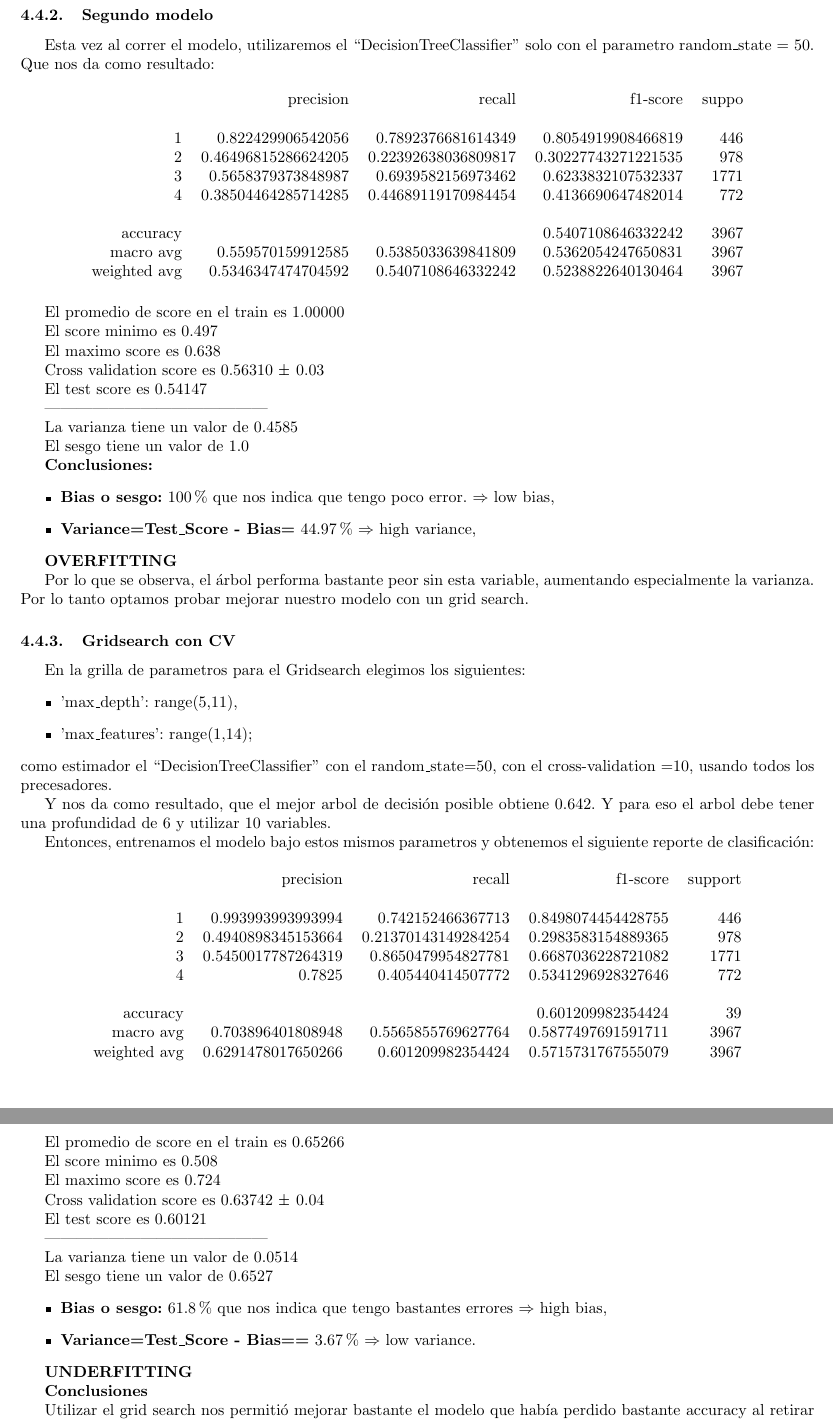
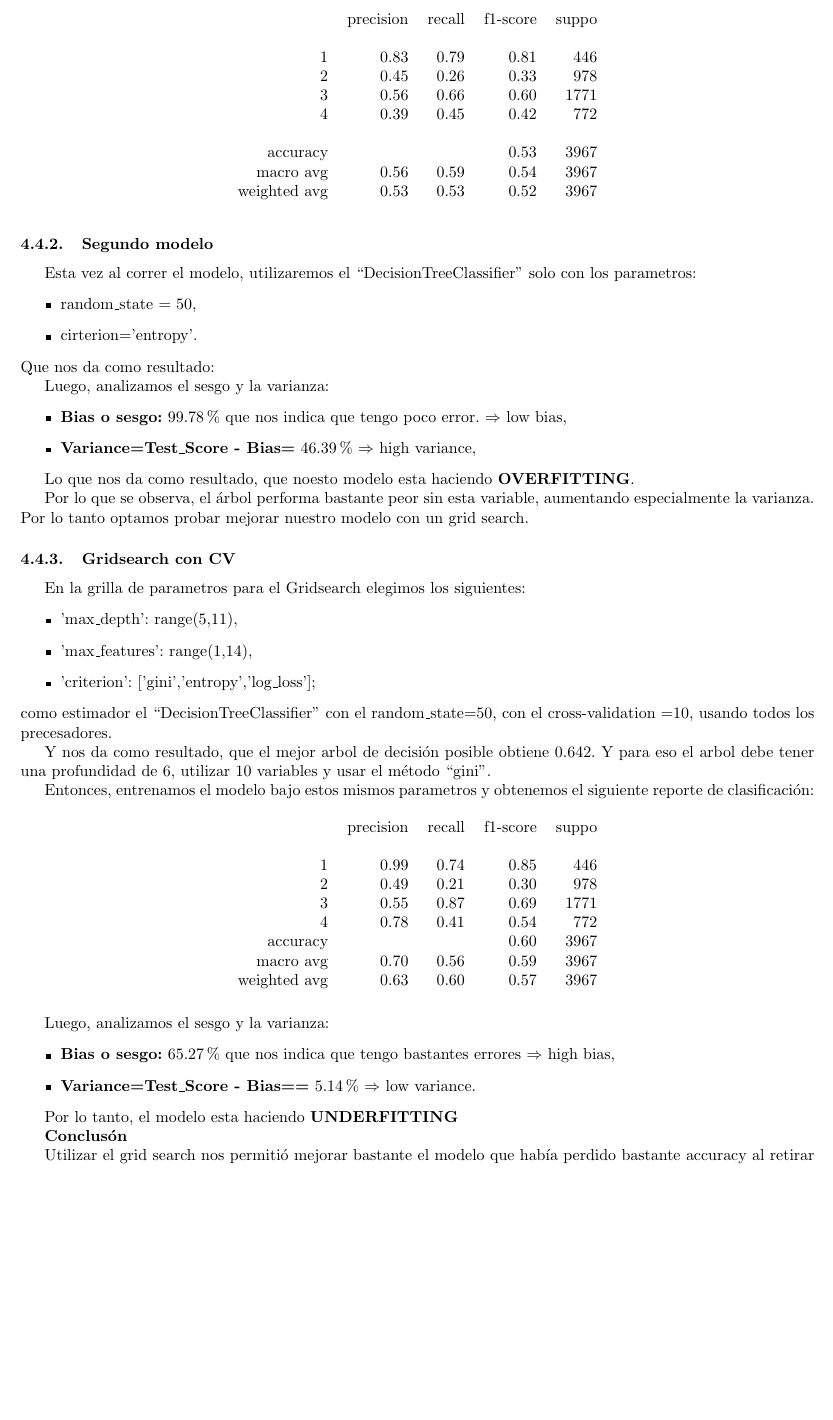
Before and after one commit to JuanMCarini/CoderHouse_DataScience_ProyectoFinal, a LaTeX document (Informe/Informe Proyecto Final.tex): two parts of pages 21 and 22 of 24 before the commit and part of page 21 of 23 after it, the two joined at a grey line, cut so that both start at the same text, the shorter picture padded with empty space. The pictures show the PDF file Informe/Informe Proyecto Final.pdf that the author committed with the source.

Commit message:
Corregido el informe, falta corregir y agregar algunas lineas de texto, sobre todo sobre el final.

```diff
--- a/Informe/Informe Proyecto Final.tex
+++ b/Informe/Informe Proyecto Final.tex
@@ -593,20 +592,3 @@ Análisis socioeducativo de los habitantes de la Ciudad de Buenos Aires}}
-            El promedio de score en el train es  0.96889
-
-            El score minimo es 0.930
-
-            El maximo score es 0.989
-
-            Cross validation score es  0.96337 ± 0.02
-
-            El test score es  0.94001
-
-            ------------------------------------------
-
-            La varianza tiene un valor de 0.0289
-
-            El sesgo tiene un valor de 0.9689
-
-            \textbf{Conclusiones:}
             \begin{itemize}
                 \item \textbf{Bias o sesgo:} 96.89\% que nos indica que tengo poco error. $\Rightarrow$ low bias,
                 \item \textbf{Variance=Test\_Score - Bias=} 2.89\%  $\Rightarrow$ low variance.
@@ -626,14 +608,15 @@ Análisis socioeducativo de los habitantes de la Ciudad de Buenos Aires}}
 
         \subsubsection{Segundo modelo}
 
-            Esta vez al correr el modelo, utilizaremos el ``DecisionTreeClassifier'' solo con el parametro random\_state = 50. Que nos da como resultado:
+            Esta vez al correr el modelo, utilizaremos el ``DecisionTreeClassifier'' solo con los parametros:
+            \begin{itemize}
+                \item random\_state = 50,
+                \item cirterion='entropy'.
+            \end{itemize}
+            Que nos da como resultado:
 
             \begin{table}[!ht]
                 \centering
                 \begin{tabular}{rrrrr}
                     ~ & precision & recall & f1-score & suppo \\
                     & & & & \\
-                    1 & 0.822429906542056 & 0.7892376681614349 & 0.8054919908466819 & 446 \\
-                    2 & 0.46496815286624205 & 0.22392638036809817 & 0.30227743271221535 & 978 \\
-                    3 & 0.5658379373848987 & 0.6939582156973462 & 0.6233832107532337 & 1771 \\
-                    4 & 0.38504464285714285 & 0.44689119170984454 & 0.4136690647482014 & 772 \\
@@ -640,33 +627,17 @@ Análisis socioeducativo de los habitantes de la Ciudad de Buenos Aires}}
                     & & & & \\
-                    accuracy & & & 0.5407108646332242 & 3967 \\
-                    macro avg & 0.559570159912585 & 0.5385033639841809 & 0.5362054247650831 & 3967 \\
-                    weighted avg & 0.5346347474704592 & 0.5407108646332242 & 0.5238822640130464 & 3967 \\
+                    accuracy & & & 0.53 & 3967 \\
+                    macro avg & 0.56 & 0.59 & 0.54 & 3967 \\
+                    weighted avg & 0.53 & 0.53 & 0.52 & 3967 \\
                 \end{tabular}
             \end{table}
 
-            El promedio de score en el train es  1.00000
-
-            El score minimo es 0.497
-
-            El maximo score es 0.638
-
-            Cross validation score es  0.56310 ± 0.03
-
-            El test score es  0.54147
-
-            ------------------------------------------
-
-            La varianza tiene un valor de 0.4585
-
-            El sesgo tiene un valor de 1.0
-
-            \textbf{Conclusiones:}
+            Luego, analizamos el sesgo y la varianza:
             \begin{itemize}
-                \item \textbf{Bias o sesgo:} 100\% que nos indica que tengo poco error. $\Rightarrow$ low bias,
-                \item \textbf{Variance=Test\_Score - Bias=} 44.97\% $\Rightarrow$ high variance,
+                \item \textbf{Bias o sesgo:} 99.78\% que nos indica que tengo poco error. $\Rightarrow$ low bias,
+                \item \textbf{Variance=Test\_Score - Bias=} 46.39\% $\Rightarrow$ high variance,
             \end{itemize}
 
-            \textbf{OVERFITTING}
+            Lo que nos da como resultado, que noesto modelo esta haciendo \textbf{OVERFITTING}.
 
             Por lo que se observa, el árbol performa bastante peor sin esta variable, aumentando especialmente la varianza. Por lo tanto optamos probar mejorar nuestro modelo con un grid search.
 
@@ -675,24 +646,17 @@ Análisis socioeducativo de los habitantes de la Ciudad de Buenos Aires}}
             En la grilla de parametros para el Gridsearch elegimos los siguientes:
             \begin{itemize}
                 \item 'max\_depth': range(5,11),
-                \item 'max\_features': range(1,14);
+                \item 'max\_features': range(1,14),
+                \item 'criterion': ['gini','entropy','log\_loss'];
             \end{itemize}
             como estimador el ``DecisionTreeClassifier'' con el random\_state=50, con el cross-validation =10,  usando todos los precesadores.
 
-            Y nos da como resultado, que el mejor arbol de decisión posible obtiene 0.642. Y para eso el arbol debe tener una profundidad de  6  y utilizar  10  variables.
+            Y nos da como resultado, que el mejor arbol de decisión posible obtiene 0.642. Y para eso el arbol debe tener una profundidad de  6, utilizar  10  variables y usar el método ``gini''.
 
             Entonces, entrenamos el modelo bajo estos mismos parametros y obtenemos el siguiente reporte de clasificación:
 
             \begin{table}[H]
                 \centering
                 \begin{tabular}{rrrrr}
-                    ~ & precision & recall & f1-score & support \\
+                    ~ & precision & recall & f1-score & suppo \\
                     & & & & \\
-                    1 & 0.993993993993994 & 0.742152466367713 & 0.8498074454428755 & 446 \\
-                    2 & 0.4940898345153664 & 0.21370143149284254 & 0.2983583154889365 & 978 \\
-                    3 & 0.5450017787264319 & 0.8650479954827781 & 0.6687036228721082 & 1771 \\
-                    4 & 0.7825 & 0.405440414507772 & 0.5341296928327646 & 772 \\
-                    & & & & \\
-                    accuracy & & & 0.601209982354424 & 39 \\
-                    macro avg & 0.703896401808948 & 0.5565855769627764 & 0.5877497691591711 & 3967 \\
-                    weighted avg & 0.6291478017650266 & 0.601209982354424 & 0.5715731767555079 & 3967 \\
@@ -699,27 +667,16 @@ Análisis socioeducativo de los habitantes de la Ciudad de Buenos Aires}}
+                    accuracy & & & 0.60 & 3967 \\
+                    macro avg & 0.70 & 0.56 & 0.59 & 3967 \\
+                    weighted avg & 0.63 & 0.60 & 0.57 & 3967 \\
                 \end{tabular}
             \end{table}
 
-            El promedio de score en el train es  0.65266
-
-            El score minimo es 0.508
-
-            El maximo score es 0.724
-
-            Cross validation score es  0.63742 ± 0.04
-
-            El test score es  0.60121
-
-            ------------------------------------------
-
-            La varianza tiene un valor de 0.0514
-
-            El sesgo tiene un valor de 0.6527
+            Luego, analizamos el sesgo y la varianza:
             \begin{itemize}
-                \item \textbf{Bias o sesgo:} 61.8\% que nos indica que tengo bastantes errores $\Rightarrow$ high bias,
-                \item \textbf{Variance=Test\_Score - Bias==} 3.67\%  $\Rightarrow$ low variance.
+                \item \textbf{Bias o sesgo:} 65.27\% que nos indica que tengo bastantes errores $\Rightarrow$ high bias,
+                \item \textbf{Variance=Test\_Score - Bias==} 5.14\%  $\Rightarrow$ low variance.
             \end{itemize}
 
-            \textbf{UNDERFITTING}
+            Por lo tanto, el modelo esta haciendo \textbf{UNDERFITTING}
 
-            \textbf{Conclusiones}
+            \textbf{Conclusón}
 
@@ -735,7 +692,8 @@ Análisis socioeducativo de los habitantes de la Ciudad de Buenos Aires}}
             \begin{itemize}
                 \item n\_estimators=200,
                 \item max\_depth=15,
-                \item random\_state=50.
+                \item random\_state=50,
+                \item criterion='gini.
             \end{itemize}
 
             Que nos da los siguientes resultados:
@@ -764,7 +727,8 @@ Análisis socioeducativo de los habitantes de la Ciudad de Buenos Aires}}
             \begin{itemize}
                 \item n\_estimators=200,
                 \item max\_depth=10,
-                \item random\_state=50.
+                \item random\_state=50,
+                \item criterion='gini'.
             \end{itemize}
 
             Dondonos por resultado los siguientes medidas de desempeño:
@@ -784,4 +748,3 @@ Análisis socioeducativo de los habitantes de la Ciudad de Buenos Aires}}
                 \end{tabular}
             \end{table}
 
-            El promedio de score en el train es  0.73552
@@ -788,19 +756,5 @@ Análisis socioeducativo de los habitantes de la Ciudad de Buenos Aires}}
 
-            El score minimo es 0.535
-
-            El maximo score es 0.724
-
-            Cross validation score es  0.66065 ± 0.04
-
-            El test score es  0.62465
-
-            ------------------------------------------
-
-            La varianza tiene un valor de 0.1109
-
-            El sesgo tiene un valor de 0.7355
-
-            El modelo empeora su accuracy pero está muy cercano al mejor modelo de Random Tree. Probemos mejorándolo con grid search.
+            El modelo empeora su accuracy pero está muy cercano al mejor modelo de Random Tree, miestras que crece mucho la varianza a un 27.4\% (unos 20 puntos). Ahora, al igual que con el el DesicionTree, vamos a probar mejorándolo con grid search.
 
         \subsubsection{Gridsearch con CV}
 
@@ -808,13 +762,14 @@ Análisis socioeducativo de los habitantes de la Ciudad de Buenos Aires}}
             \begin{itemize}
                 \item 'max\_depth': [5,7,10,15,None],
                 \item 'max\_features': [5,8,10,30,41],
-                \item 'n\_estimators': [200,300,500].
+                \item 'n\_estimators': [200,300,500],
+                \item 'criterion': ['gini','entropy','log\_loss'].
             \end{itemize}
             como estimador el ``RandomTreeClassifier'' que utlizamos en el último modelo, con el cross-validation =10 y  usando todos los precesadores.
 
             Y nos da como resultado, que el mejor random forest posible obtiene 0.668.
 
-            Y para eso el arbol debe tener una profundidad de  15 , utilizar  10  variables y tener  300  estimadores
+            Y para eso el arbol debe tener una profundidad de  15 , utilizar  10  variables, tener  300  estimadores y utilizar el método ``gini''.
 
             Entonces, entrenamos el modelo bajo estos mismos parametros y obtenemos el siguiente reporte de clasificación:
 
@@ -834,22 +789,5 @@ Análisis socioeducativo de los habitantes de la Ciudad de Buenos Aires}}
                 \end{tabular}
             \end{table}
 
-            El promedio de score en el train es  0.90655
-
-            El score minimo es 0.630
-
-            El maximo score es 0.706
-
-            Cross validation score es  0.66454 ± 0.02
-
-            El test score es  0.62112
-
-            ------------------------------------------
-
-            La varianza tiene un valor de 0.2854
-
-            El sesgo tiene un valor de 0.9065
-
-            \textbf{Conclusiones:}
             \begin{itemize}
                 \item \textbf{Bias o sesgo:} 90.65\% que nos indica que tengo bastantes errores $\Rightarrow$ low bias
```
Also changed, not shown: Informe/CSV/Comparacion.csv (+3 -3 lines), Informe/Informe Proyecto Final.pdf, Informe/Informe Proyecto Final.tex (101 more changed lines), 1 other file.
